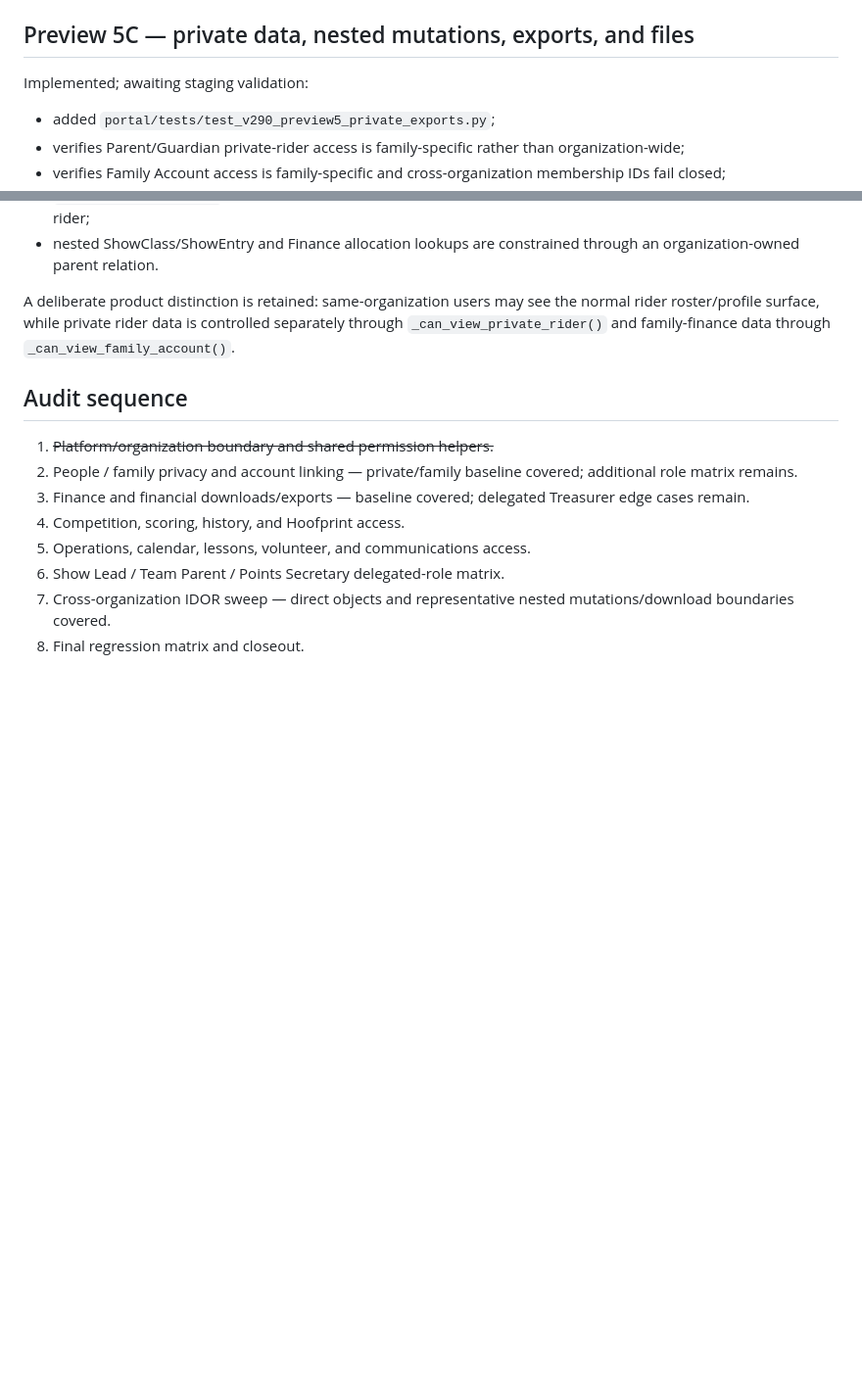
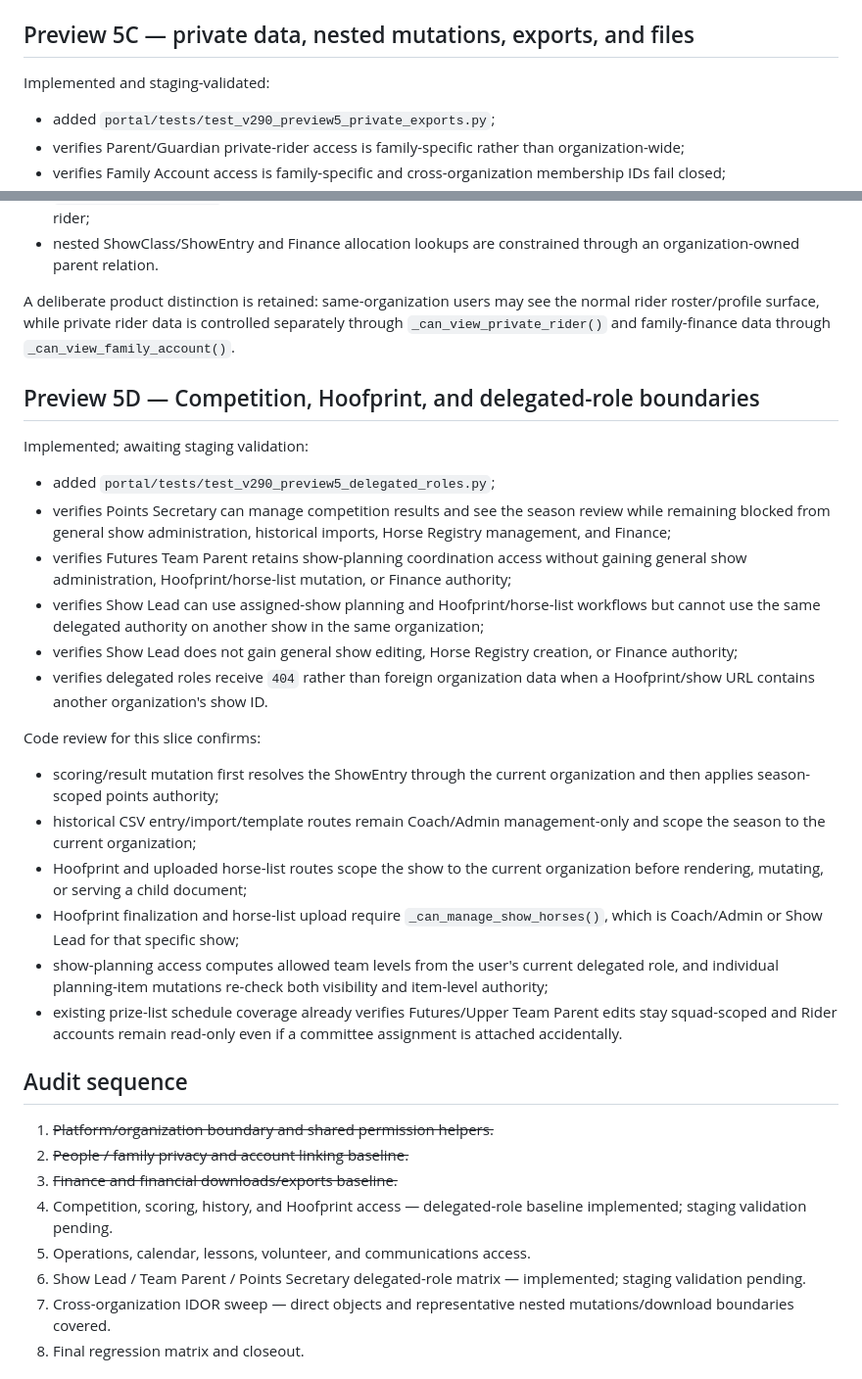
Before and after one commit to mcangeli/iea-team-portal, a Markdown page: docs/V2_9_PREVIEW5_SECURITY_AUDIT.md, 2 parts joined by grey strips. Shown at 98% size. GitHub-like rendering; blank space fills up the shorter version.

Commit message:
docs: record Preview 5 delegated role audit

```diff
--- a/docs/V2_9_PREVIEW5_SECURITY_AUDIT.md
+++ b/docs/V2_9_PREVIEW5_SECURITY_AUDIT.md
@@ -102,7 +102,7 @@ Representative probes cover:
 
 ## Preview 5C — private data, nested mutations, exports, and files
 
-Implemented; awaiting staging validation:
+Implemented and staging-validated:
 
 - added `portal/tests/test_v290_preview5_private_exports.py`;
 - verifies Parent/Guardian private-rider access is family-specific rather than organization-wide;
@@ -124,14 +124,34 @@ Code review for this slice also confirms:
 
 A deliberate product distinction is retained: same-organization users may see the normal rider roster/profile surface, while private rider data is controlled separately through `_can_view_private_rider()` and family-finance data through `_can_view_family_account()`.
 
+## Preview 5D — Competition, Hoofprint, and delegated-role boundaries
+
+Implemented; awaiting staging validation:
+
+- added `portal/tests/test_v290_preview5_delegated_roles.py`;
+- verifies Points Secretary can manage competition results and see the season review while remaining blocked from general show administration, historical imports, Horse Registry management, and Finance;
+- verifies Futures Team Parent retains show-planning coordination access without gaining general show administration, Hoofprint/horse-list mutation, or Finance authority;
+- verifies Show Lead can use assigned-show planning and Hoofprint/horse-list workflows but cannot use the same delegated authority on another show in the same organization;
+- verifies Show Lead does not gain general show editing, Horse Registry creation, or Finance authority;
+- verifies delegated roles receive `404` rather than foreign organization data when a Hoofprint/show URL contains another organization's show ID.
+
+Code review for this slice confirms:
+
+- scoring/result mutation first resolves the ShowEntry through the current organization and then applies season-scoped points authority;
+- historical CSV entry/import/template routes remain Coach/Admin management-only and scope the season to the current organization;
+- Hoofprint and uploaded horse-list routes scope the show to the current organization before rendering, mutating, or serving a child document;
+- Hoofprint finalization and horse-list upload require `_can_manage_show_horses()`, which is Coach/Admin or Show Lead for that specific show;
+- show-planning access computes allowed team levels from the user's current delegated role, and individual planning-item mutations re-check both visibility and item-level authority;
+- existing prize-list schedule coverage already verifies Futures/Upper Team Parent edits stay squad-scoped and Rider accounts remain read-only even if a committee assignment is attached accidentally.
+
 ## Audit sequence
 
 1. ~~Platform/organization boundary and shared permission helpers.~~
-2. People / family privacy and account linking — private/family baseline covered; additional role matrix remains.
-3. Finance and financial downloads/exports — baseline covered; delegated Treasurer edge cases remain.
-4. Competition, scoring, history, and Hoofprint access.
+2. ~~People / family privacy and account linking baseline.~~
+3. ~~Finance and financial downloads/exports baseline.~~
+4. Competition, scoring, history, and Hoofprint access — delegated-role baseline implemented; staging validation pending.
 5. Operations, calendar, lessons, volunteer, and communications access.
-6. Show Lead / Team Parent / Points Secretary delegated-role matrix.
+6. Show Lead / Team Parent / Points Secretary delegated-role matrix — implemented; staging validation pending.
 7. Cross-organization IDOR sweep — direct objects and representative nested mutations/download boundaries covered.
 8. Final regression matrix and closeout.
 
```
